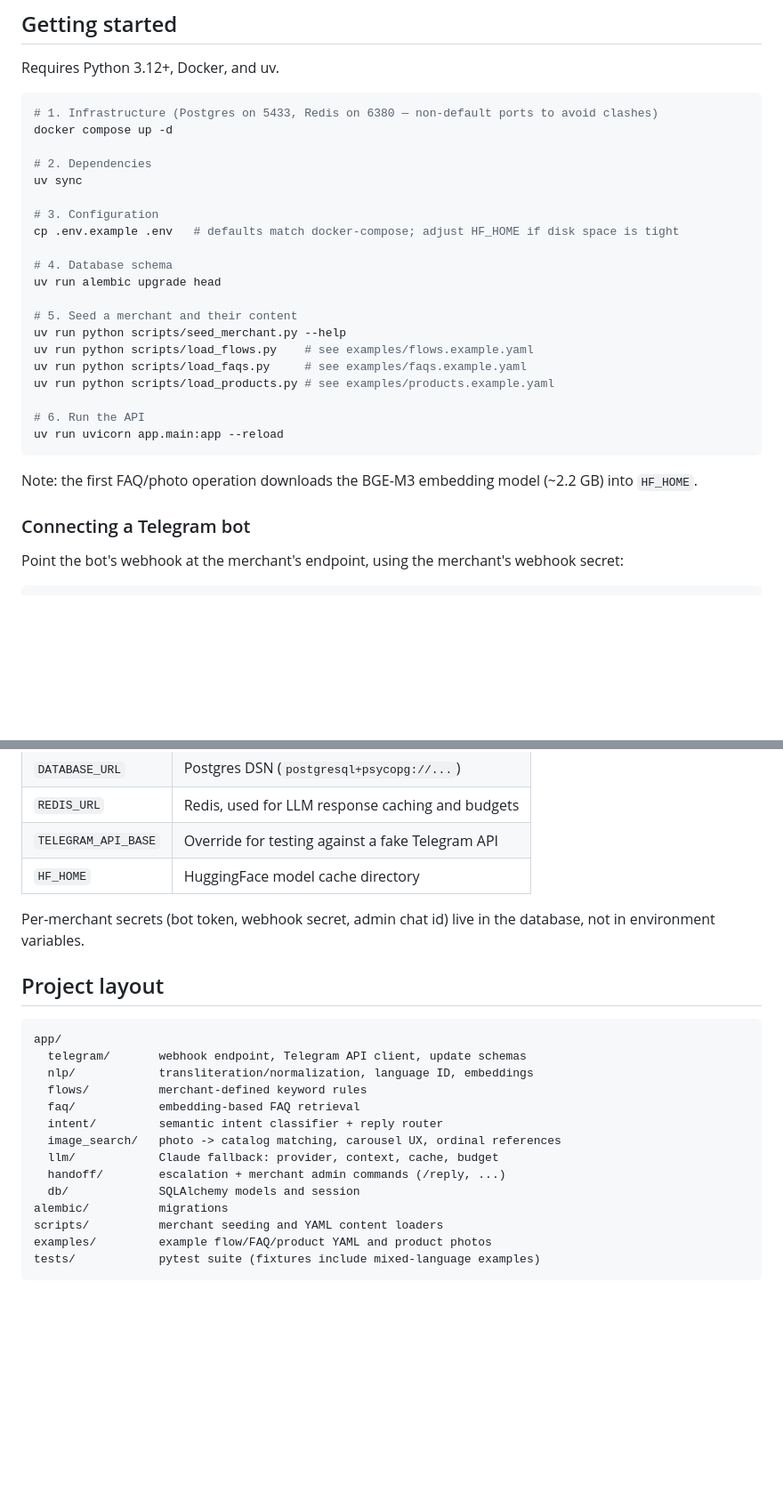
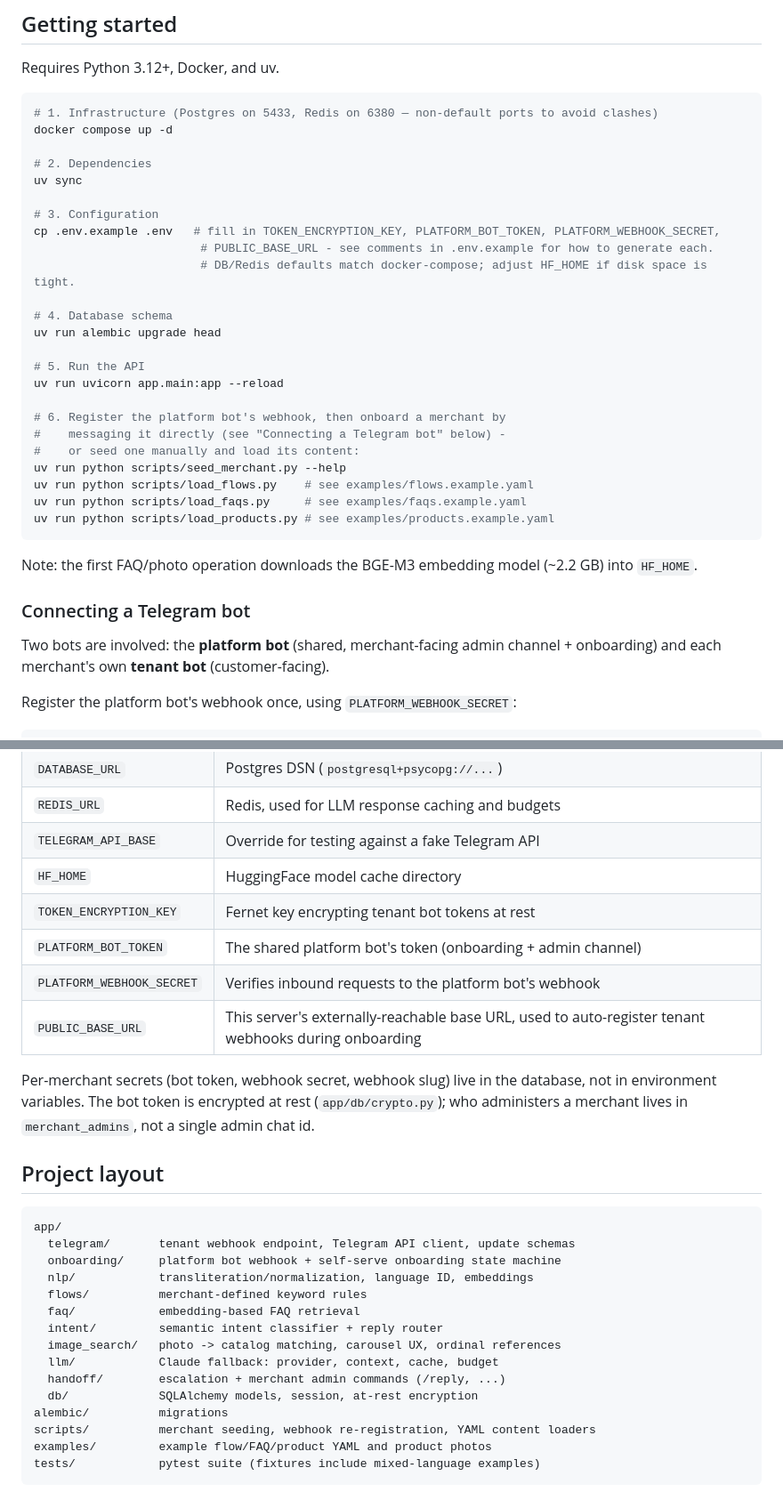
Before and after one commit to Nozima-Rustamova2/aqlchat, a Markdown page: README.md, 2 parts joined by grey strips. Shown at 89% size. Rendered like a GitHub page; blank space fills up the shorter version.

Commit message:
docs: update README for the platform bot / tenant bot split
Fixes every passage still describing the old single-bot-doubles-as-
admin-channel design: platform bot vs tenant bot webhook setup,
merchant_admins replacing admin chat id, new .env vars, and
scripts/reregister_webhooks.py.

Co-Authored-By: Claude Sonnet 5 <noreply@anthropic.com>

````diff
--- a/README.md
+++ b/README.md
@@ -32,25 +33,31 @@ docker compose up -d
 uv sync
 
 # 3. Configuration
-cp .env.example .env   # defaults match docker-compose; adjust HF_HOME if disk space is tight
+cp .env.example .env   # fill in TOKEN_ENCRYPTION_KEY, PLATFORM_BOT_TOKEN, PLATFORM_WEBHOOK_SECRET,
+                        # PUBLIC_BASE_URL - see comments in .env.example for how to generate each.
+                        # DB/Redis defaults match docker-compose; adjust HF_HOME if disk space is tight.
 
 # 4. Database schema
 uv run alembic upgrade head
 
-# 5. Seed a merchant and their content
+# 5. Run the API
+uv run uvicorn app.main:app --reload
+
+# 6. Register the platform bot's webhook, then onboard a merchant by
+#    messaging it directly (see "Connecting a Telegram bot" below) -
+#    or seed one manually and load its content:
 uv run python scripts/seed_merchant.py --help
 uv run python scripts/load_flows.py    # see examples/flows.example.yaml
 uv run python scripts/load_faqs.py     # see examples/faqs.example.yaml
 uv run python scripts/load_products.py # see examples/products.example.yaml
-
-# 6. Run the API
-uv run uvicorn app.main:app --reload
 ```
 
 Note: the first FAQ/photo operation downloads the BGE-M3 embedding model (~2.2 GB) into `HF_HOME`.
 
 ### Connecting a Telegram bot
 
-Point the bot's webhook at the merchant's endpoint, using the merchant's webhook secret:
+Two bots are involved: the **platform bot** (shared, merchant-facing admin channel + onboarding) and each merchant's own **tenant bot** (customer-facing).
+
+Register the platform bot's webhook once, using `PLATFORM_WEBHOOK_SECRET`:
 
 ```
@@ -72,14 +87,19 @@ All settings load from `.env` (see `.env.example`):
 | `REDIS_URL` | Redis, used for LLM response caching and budgets |
 | `TELEGRAM_API_BASE` | Override for testing against a fake Telegram API |
 | `HF_HOME` | HuggingFace model cache directory |
+| `TOKEN_ENCRYPTION_KEY` | Fernet key encrypting tenant bot tokens at rest |
+| `PLATFORM_BOT_TOKEN` | The shared platform bot's token (onboarding + admin channel) |
+| `PLATFORM_WEBHOOK_SECRET` | Verifies inbound requests to the platform bot's webhook |
+| `PUBLIC_BASE_URL` | This server's externally-reachable base URL, used to auto-register tenant webhooks during onboarding |
 
-Per-merchant secrets (bot token, webhook secret, admin chat id) live in the database, not in environment variables.
+Per-merchant secrets (bot token, webhook secret, webhook slug) live in the database, not in environment variables. The bot token is encrypted at rest (`app/db/crypto.py`); who administers a merchant lives in `merchant_admins`, not a single admin chat id.
 
 ## Project layout
 
 ```
 app/
-  telegram/       webhook endpoint, Telegram API client, update schemas
+  telegram/       tenant webhook endpoint, Telegram API client, update schemas
+  onboarding/     platform bot webhook + self-serve onboarding state machine
   nlp/            transliteration/normalization, language ID, embeddings
   flows/          merchant-defined keyword rules
   faq/            embedding-based FAQ retrieval
@@ -87,9 +107,9 @@ app/
   image_search/   photo -> catalog matching, carousel UX, ordinal references
   llm/            Claude fallback: provider, context, cache, budget
   handoff/        escalation + merchant admin commands (/reply, ...)
-  db/             SQLAlchemy models and session
+  db/             SQLAlchemy models, session, at-rest encryption
 alembic/          migrations
-scripts/          merchant seeding and YAML content loaders
+scripts/          merchant seeding, webhook re-registration, YAML content loaders
 examples/         example flow/FAQ/product YAML and product photos
 tests/            pytest suite (fixtures include mixed-language examples)
 ```
````
Also changed, not shown: other parts of README.md (+13 -4 lines).
